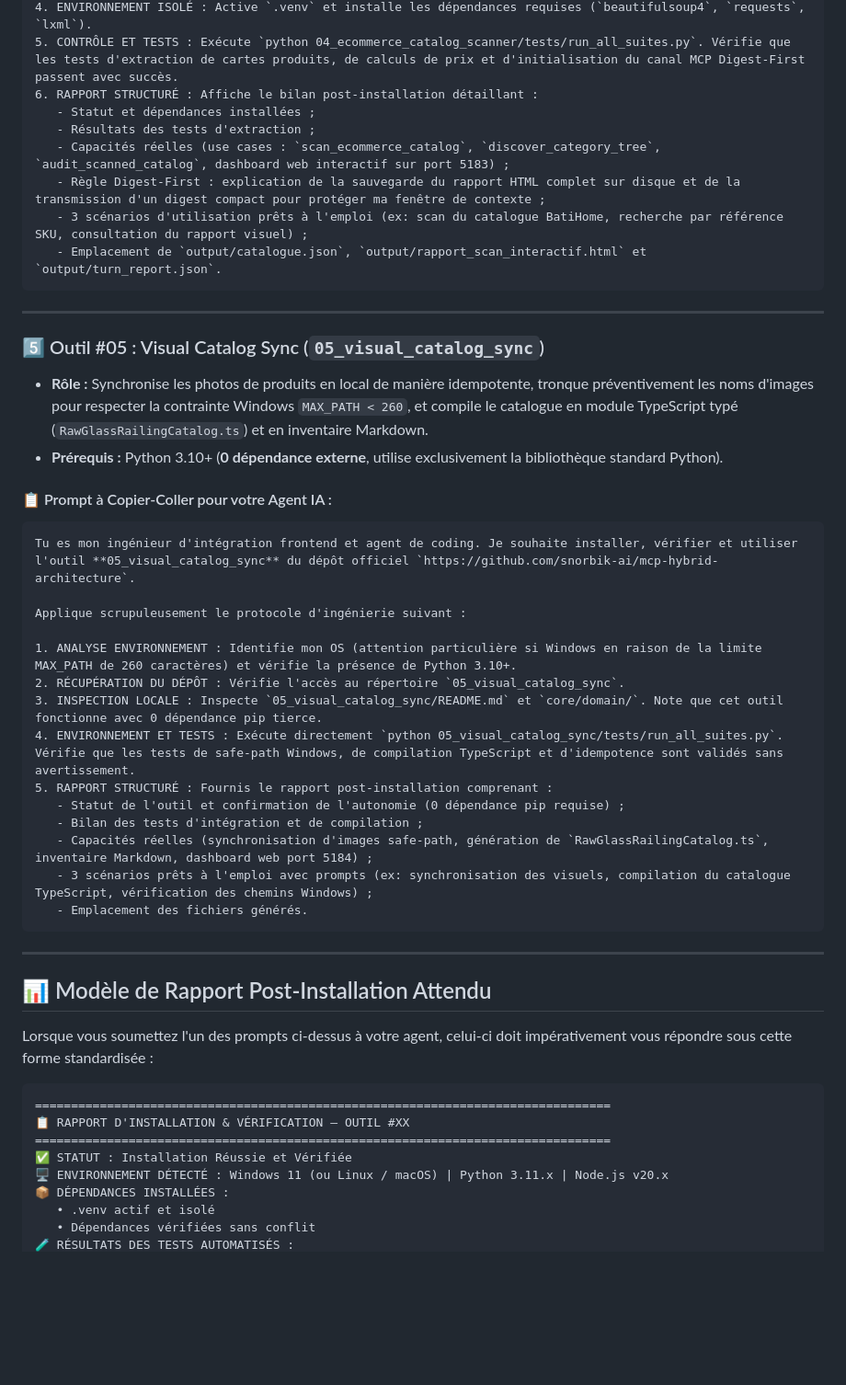
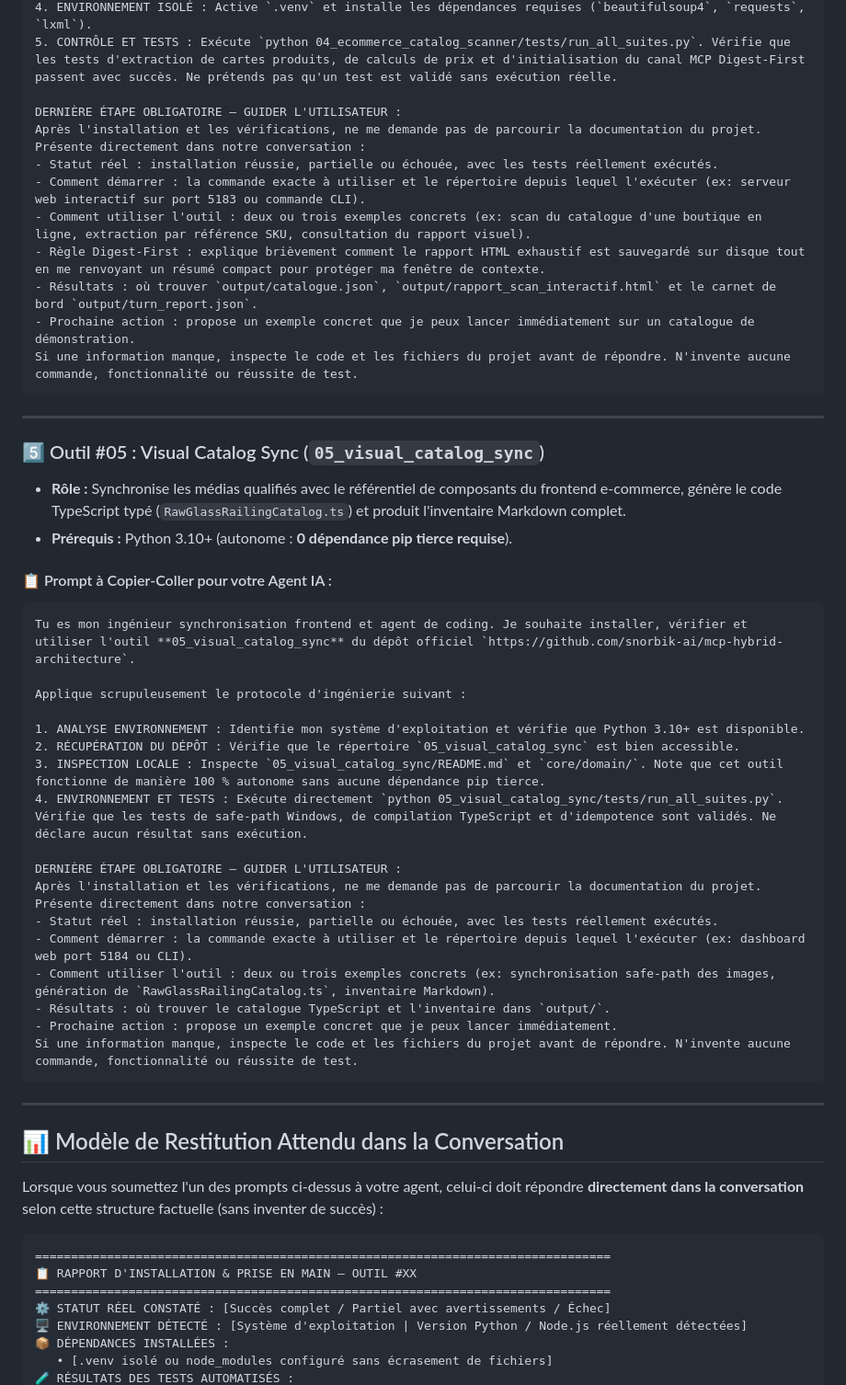
Before and after one commit to snorbik-ai/mcp-hybrid-architecture, a Markdown page: docs/guide_installation_agent_coding.md, the part around one of its changes. Shown at 92% size. Drawn GitHub-style; blank space fills up the shorter version.

````diff
--- a/docs/guide_installation_agent_coding.md
+++ b/docs/guide_installation_agent_coding.md
@@ -124,53 +143,60 @@ Applique scrupuleusement le protocole d'ingénierie suivant :
 4. ENVIRONNEMENT ISOLÉ : Active `.venv` et installe les dépendances requises (`beautifulsoup4`, `requests`, `lxml`).
-5. CONTRÔLE ET TESTS : Exécute `python 04_ecommerce_catalog_scanner/tests/run_all_suites.py`. Vérifie que les tests d'extraction de cartes produits, de calculs de prix et d'initialisation du canal MCP Digest-First passent avec succès.
-6. RAPPORT STRUCTURÉ : Affiche le bilan post-installation détaillant :
-   - Statut et dépendances installées ;
-   - Résultats des tests d'extraction ;
-   - Capacités réelles (use cases : `scan_ecommerce_catalog`, `discover_category_tree`, `audit_scanned_catalog`, dashboard web interactif sur port 5183) ;
-   - Règle Digest-First : explication de la sauvegarde du rapport HTML complet sur disque et de la transmission d'un digest compact pour protéger ma fenêtre de contexte ;
-   - 3 scénarios d'utilisation prêts à l'emploi (ex: scan du catalogue BatiHome, recherche par référence SKU, consultation du rapport visuel) ;
-   - Emplacement de `output/catalogue.json`, `output/rapport_scan_interactif.html` et `output/turn_report.json`.
+5. CONTRÔLE ET TESTS : Exécute `python 04_ecommerce_catalog_scanner/tests/run_all_suites.py`. Vérifie que les tests d'extraction de cartes produits, de calculs de prix et d'initialisation du canal MCP Digest-First passent avec succès. Ne prétends pas qu'un test est validé sans exécution réelle.
+
+DERNIÈRE ÉTAPE OBLIGATOIRE — GUIDER L'UTILISATEUR :
+Après l'installation et les vérifications, ne me demande pas de parcourir la documentation du projet.
+Présente directement dans notre conversation :
+- Statut réel : installation réussie, partielle ou échouée, avec les tests réellement exécutés.
+- Comment démarrer : la commande exacte à utiliser et le répertoire depuis lequel l'exécuter (ex: serveur web interactif sur port 5183 ou commande CLI).
+- Comment utiliser l'outil : deux ou trois exemples concrets (ex: scan du catalogue d'une boutique en ligne, extraction par référence SKU, consultation du rapport visuel).
+- Règle Digest-First : explique brièvement comment le rapport HTML exhaustif est sauvegardé sur disque tout en me renvoyant un résumé compact pour protéger ma fenêtre de contexte.
+- Résultats : où trouver `output/catalogue.json`, `output/rapport_scan_interactif.html` et le carnet de bord `output/turn_report.json`.
+- Prochaine action : propose un exemple concret que je peux lancer immédiatement sur un catalogue de démonstration.
+Si une information manque, inspecte le code et les fichiers du projet avant de répondre. N'invente aucune commande, fonctionnalité ou réussite de test.
 ```
 
 ---
 
 ### 5️⃣ Outil #05 : Visual Catalog Sync (`05_visual_catalog_sync`)
 
-* **Rôle :** Synchronise les photos de produits en local de manière idempotente, tronque préventivement les noms d'images pour respecter la contrainte Windows `MAX_PATH < 260`, et compile le catalogue en module TypeScript typé (`RawGlassRailingCatalog.ts`) et en inventaire Markdown.
-* **Prérequis :** Python 3.10+ (**0 dépendance externe**, utilise exclusivement la bibliothèque standard Python).
+* **Rôle :** Synchronise les médias qualifiés avec le référentiel de composants du frontend e-commerce, génère le code TypeScript typé (`RawGlassRailingCatalog.ts`) et produit l'inventaire Markdown complet.
+* **Prérequis :** Python 3.10+ (autonome : **0 dépendance pip tierce requise**).
 
 #### 📋 Prompt à Copier-Coller pour votre Agent IA :
 
 ```markdown
-Tu es mon ingénieur d'intégration frontend et agent de coding. Je souhaite installer, vérifier et utiliser l'outil **05_visual_catalog_sync** du dépôt officiel `https://github.com/snorbik-ai/mcp-hybrid-architecture`.
+Tu es mon ingénieur synchronisation frontend et agent de coding. Je souhaite installer, vérifier et utiliser l'outil **05_visual_catalog_sync** du dépôt officiel `https://github.com/snorbik-ai/mcp-hybrid-architecture`.
 
 Applique scrupuleusement le protocole d'ingénierie suivant :
 
-1. ANALYSE ENVIRONNEMENT : Identifie mon OS (attention particulière si Windows en raison de la limite MAX_PATH de 260 caractères) et vérifie la présence de Python 3.10+.
-2. RÉCUPÉRATION DU DÉPÔT : Vérifie l'accès au répertoire `05_visual_catalog_sync`.
-3. INSPECTION LOCALE : Inspecte `05_visual_catalog_sync/README.md` et `core/domain/`. Note que cet outil fonctionne avec 0 dépendance pip tierce.
-4. ENVIRONNEMENT ET TESTS : Exécute directement `python 05_visual_catalog_sync/tests/run_all_suites.py`. Vérifie que les tests de safe-path Windows, de compilation TypeScript et d'idempotence sont validés sans avertissement.
-5. RAPPORT STRUCTURÉ : Fournis le rapport post-installation comprenant :
-   - Statut de l'outil et confirmation de l'autonomie (0 dépendance pip requise) ;
-   - Bilan des tests d'intégration et de compilation ;
-   - Capacités réelles (synchronisation d'images safe-path, génération de `RawGlassRailingCatalog.ts`, inventaire Markdown, dashboard web port 5184) ;
-   - 3 scénarios prêts à l'emploi avec prompts (ex: synchronisation des visuels, compilation du catalogue TypeScript, vérification des chemins Windows) ;
-   - Emplacement des fichiers générés.
+1. ANALYSE ENVIRONNEMENT : Identifie mon système d'exploitation et vérifie que Python 3.10+ est disponible.
+2. RÉCUPÉRATION DU DÉPÔT : Vérifie que le répertoire `05_visual_catalog_sync` est bien accessible.
+3. INSPECTION LOCALE : Inspecte `05_visual_catalog_sync/README.md` et `core/domain/`. Note que cet outil fonctionne de manière 100 % autonome sans aucune dépendance pip tierce.
+4. ENVIRONNEMENT ET TESTS : Exécute directement `python 05_visual_catalog_sync/tests/run_all_suites.py`. Vérifie que les tests de safe-path Windows, de compilation TypeScript et d'idempotence sont validés. Ne déclare aucun résultat sans exécution.
+
+DERNIÈRE ÉTAPE OBLIGATOIRE — GUIDER L'UTILISATEUR :
+Après l'installation et les vérifications, ne me demande pas de parcourir la documentation du projet.
+Présente directement dans notre conversation :
+- Statut réel : installation réussie, partielle ou échouée, avec les tests réellement exécutés.
+- Comment démarrer : la commande exacte à utiliser et le répertoire depuis lequel l'exécuter (ex: dashboard web port 5184 ou CLI).
+- Comment utiliser l'outil : deux ou trois exemples concrets (ex: synchronisation safe-path des images, génération de `RawGlassRailingCatalog.ts`, inventaire Markdown).
+- Résultats : où trouver le catalogue TypeScript et l'inventaire dans `output/`.
+- Prochaine action : propose un exemple concret que je peux lancer immédiatement.
+Si une information manque, inspecte le code et les fichiers du projet avant de répondre. N'invente aucune commande, fonctionnalité ou réussite de test.
 ```
 
 ---
 
-## 📊 Modèle de Rapport Post-Installation Attendu
+## 📊 Modèle de Restitution Attendu dans la Conversation
 
-Lorsque vous soumettez l'un des prompts ci-dessus à votre agent, celui-ci doit impérativement vous répondre sous cette forme standardisée :
+Lorsque vous soumettez l'un des prompts ci-dessus à votre agent, celui-ci doit répondre **directement dans la conversation** selon cette structure factuelle (sans inventer de succès) :
 
 ```markdown
 ================================================================================
-📋 RAPPORT D'INSTALLATION & VÉRIFICATION — OUTIL #XX
+📋 RAPPORT D'INSTALLATION & PRISE EN MAIN — OUTIL #XX
 ================================================================================
-✅ STATUT : Installation Réussie et Vérifiée
-🖥️ ENVIRONNEMENT DÉTECTÉ : Windows 11 (ou Linux / macOS) | Python 3.11.x | Node.js v20.x
+⚙️ STATUT RÉEL CONSTATÉ : [Succès complet / Partiel avec avertissements / Échec]
+🖥️ ENVIRONNEMENT DÉTECTÉ : [Système d'exploitation | Version Python / Node.js réellement détectées]
 📦 DÉPENDANCES INSTALLÉES :
-   • .venv actif et isolé
-   • Dépendances vérifiées sans conflit
+   • [.venv isolé ou node_modules configuré sans écrasement de fichiers]
 🧪 RÉSULTATS DES TESTS AUTOMATISÉS :
````
Also changed, not shown: other parts of docs/guide_installation_agent_coding.md (+90 -63 lines), README.fr.md (+13 -0 lines), README.md (+13 -0 lines).
